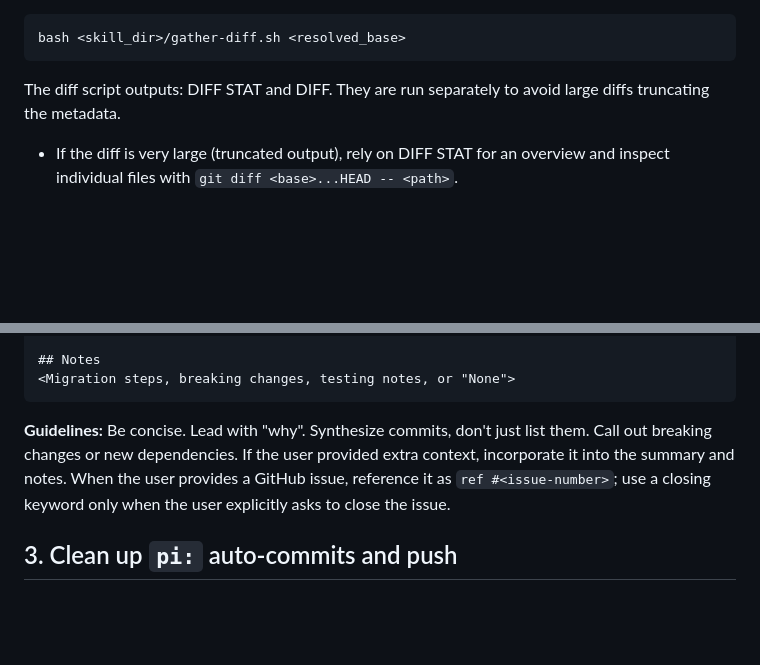
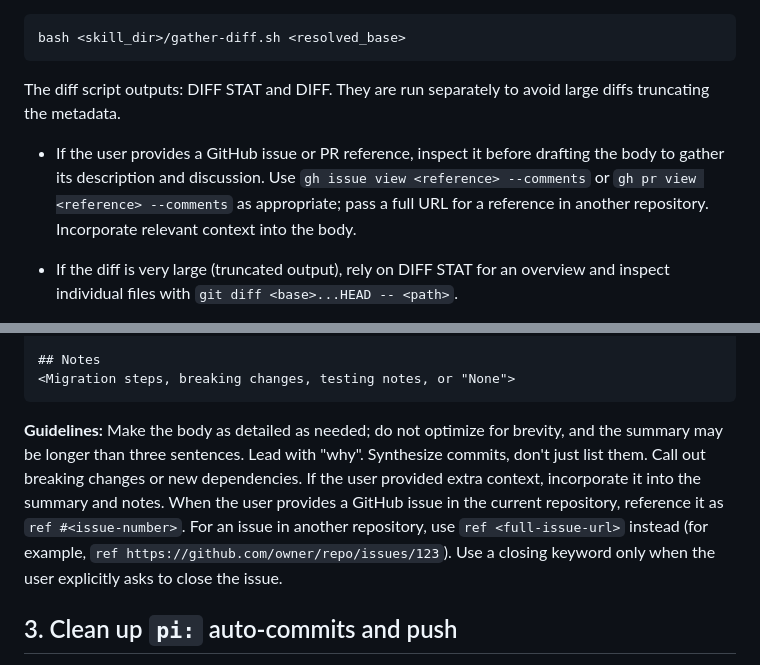
Before and after one commit to dctrwatson/pi-squared, a Markdown page: skills/create-pr/SKILL.md, 2 parts joined by grey strips. Drawn GitHub-style; blank space fills up the shorter version.

Commit message:
pi: expand PR body context guidance

````diff
--- a/skills/create-pr/SKILL.md
+++ b/skills/create-pr/SKILL.md
@@ -28,6 +28,7 @@ bash <skill_dir>/gather-diff.sh <resolved_base>
 
 The diff script outputs: DIFF STAT and DIFF. They are run separately to avoid large diffs truncating the metadata.
 
+- If the user provides a GitHub issue or PR reference, inspect it before drafting the body to gather its description and discussion. Use `gh issue view <reference> --comments` or `gh pr view <reference> --comments` as appropriate; pass a full URL for a reference in another repository. Incorporate relevant context into the body.
 - If the diff is very large (truncated output), rely on DIFF STAT for an overview and inspect individual files with `git diff <base>...HEAD -- <path>`.
 
 - If the first script errors with `Current branch IS the base branch` or `No commits between`, stop and tell the user.
@@ -61,7 +62,7 @@ Only if none of the above files exist, use this fallback structure:
 <Migration steps, breaking changes, testing notes, or "None">
 ```
 
-**Guidelines:** Be concise. Lead with "why". Synthesize commits, don't just list them. Call out breaking changes or new dependencies. If the user provided extra context, incorporate it into the summary and notes. When the user provides a GitHub issue, reference it as `ref #<issue-number>`; use a closing keyword only when the user explicitly asks to close the issue.
+**Guidelines:** Make the body as detailed as needed; do not optimize for brevity, and the summary may be longer than three sentences. Lead with "why". Synthesize commits, don't just list them. Call out breaking changes or new dependencies. If the user provided extra context, incorporate it into the summary and notes. When the user provides a GitHub issue in the current repository, reference it as `ref #<issue-number>`. For an issue in another repository, use `ref <full-issue-url>` instead (for example, `ref https://github.com/owner/repo/issues/123`). Use a closing keyword only when the user explicitly asks to close the issue.
 
 ## 3. Clean up `pi:` auto-commits and push
 
````
Also changed, not shown: other parts of skills/create-pr/SKILL.md (+1 -1 lines).
